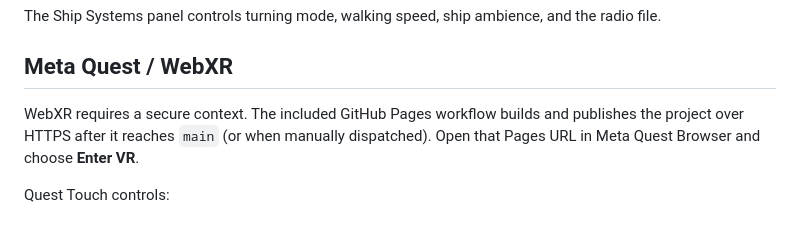
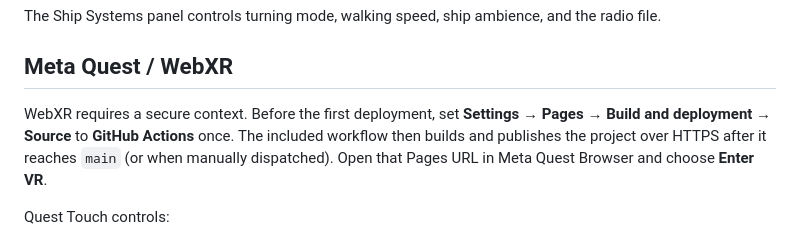
Before and after one commit to permabulk69420-pixel/Spaceship, a Markdown page: README.md, the part around the change. Rendered like a GitHub page.

Commit message:
Document first-time Pages setup

```diff
--- a/README.md
+++ b/README.md
@@ -37,7 +37,7 @@ The Ship Systems panel controls turning mode, walking speed, ship ambience, and
 
 ## Meta Quest / WebXR
 
-WebXR requires a secure context. The included GitHub Pages workflow builds and publishes the project over HTTPS after it reaches `main` (or when manually dispatched). Open that Pages URL in Meta Quest Browser and choose **Enter VR**.
+WebXR requires a secure context. Before the first deployment, set **Settings → Pages → Build and deployment → Source** to **GitHub Actions** once. The included workflow then builds and publishes the project over HTTPS after it reaches `main` (or when manually dispatched). Open that Pages URL in Meta Quest Browser and choose **Enter VR**.
 
 Quest Touch controls:
 
```
